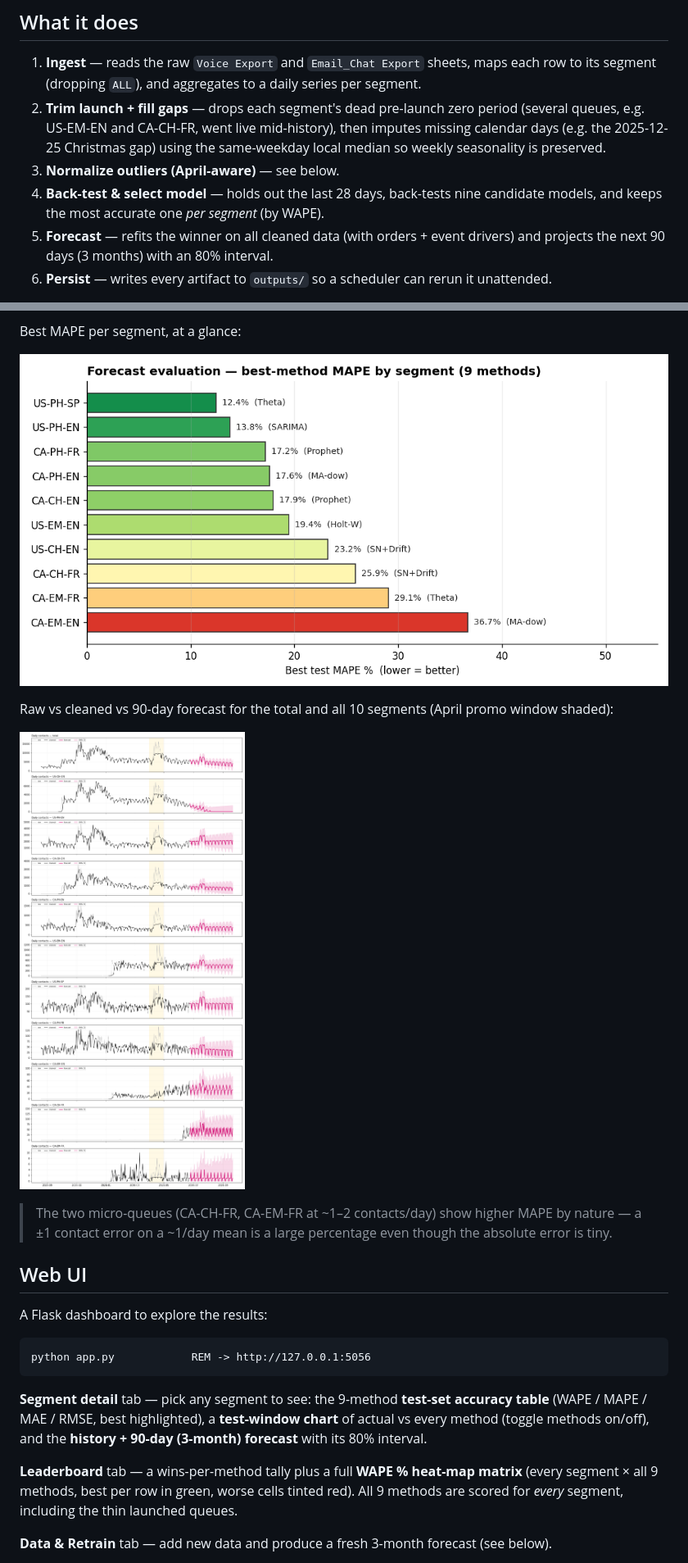
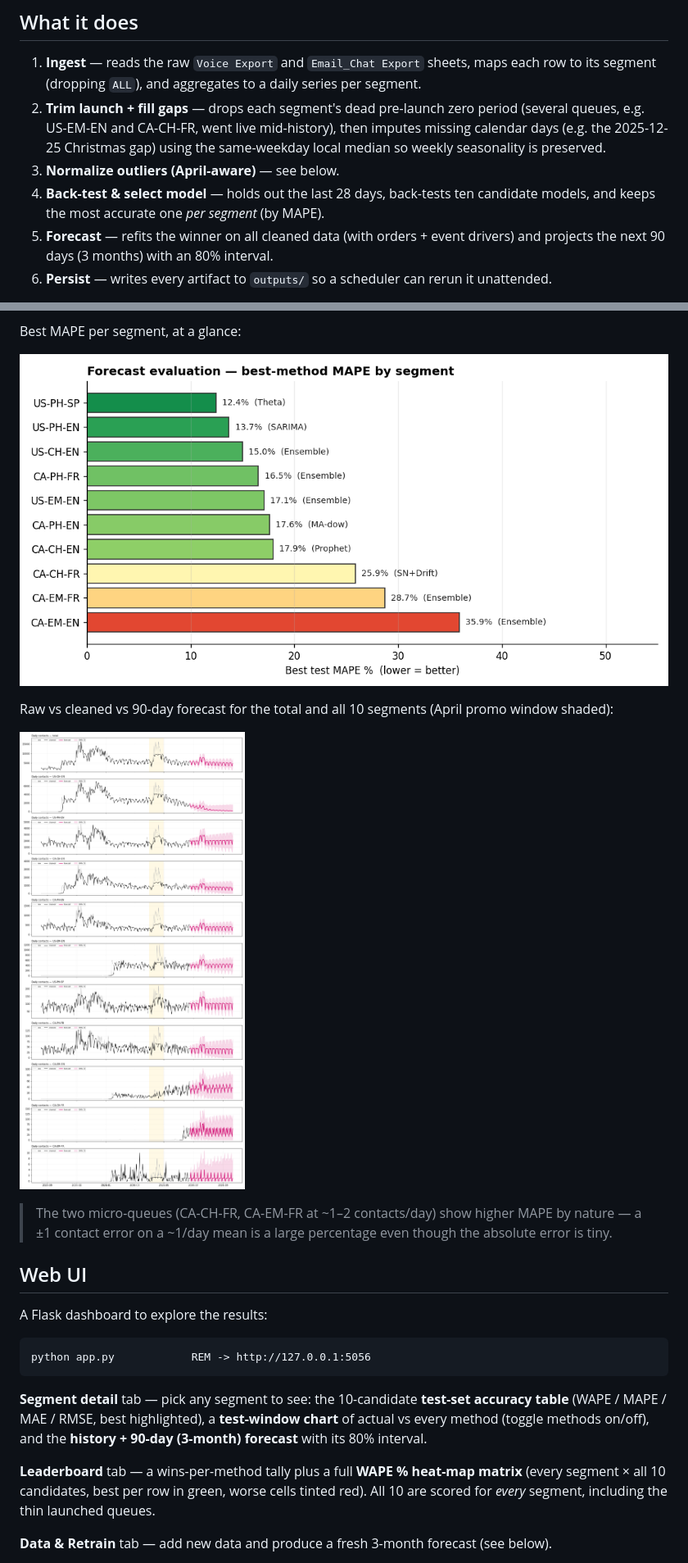
Before and after one commit to Rahul9136-ai/Sephora-V1, a Markdown page: README.md, 2 parts joined by grey strips. Shown at 82% size. Drawn GitHub-style; pictures changed too: outputs/forecast_plot.png, outputs/mape_by_segment.png.

````diff
--- a/README.md
+++ b/README.md
@@ -26,8 +26,8 @@ e.g. `US-EN`, `US-SP`, `CA-FR`). The aggregate country=`ALL` chat bucket is
    then imputes missing calendar days (e.g. the 2025-12-25 Christmas gap) using
    the same-weekday local median so weekly seasonality is preserved.
 3. **Normalize outliers (April-aware)** — see below.
-4. **Back-test & select model** — holds out the last 28 days, back-tests nine
-   candidate models, and keeps the most accurate one *per segment* (by WAPE).
+4. **Back-test & select model** — holds out the last 28 days, back-tests ten
+   candidate models, and keeps the most accurate one *per segment* (by MAPE).
 5. **Forecast** — refits the winner on all cleaned data (with orders + event
    drivers) and projects the next 90 days (3 months) with an 80% interval.
 6. **Persist** — writes every artifact to `outputs/` so a scheduler can rerun
@@ -116,14 +126,14 @@ A Flask dashboard to explore the results:
 python app.py            REM -> http://127.0.0.1:5056
 ```
 
-**Segment detail** tab — pick any segment to see: the 9-method **test-set
+**Segment detail** tab — pick any segment to see: the 10-candidate **test-set
 accuracy table** (WAPE / MAPE / MAE / RMSE, best highlighted), a **test-window
 chart** of actual vs every method (toggle methods on/off), and the **history +
 90-day (3-month) forecast** with its 80% interval.
 
 **Leaderboard** tab — a wins-per-method tally plus a full **WAPE % heat-map
-matrix** (every segment × all 9 methods, best per row in green, worse cells
-tinted red). All 9 methods are scored for *every* segment, including the thin
+matrix** (every segment × all 10 candidates, best per row in green, worse cells
+tinted red). All 10 are scored for *every* segment, including the thin
 launched queues.
 
 **Data & Retrain** tab — add new data and produce a fresh 3-month forecast (see
````
Also changed, not shown: other parts of README.md (+26 -16 lines), 11 other files.
